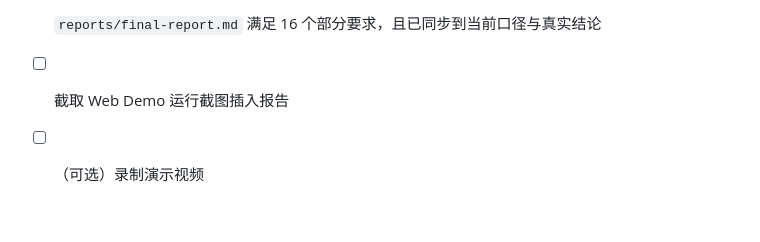
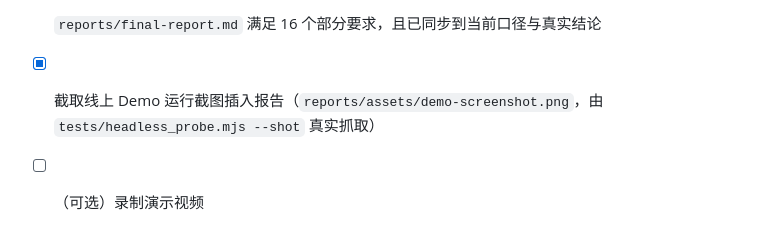
Before and after one commit to wmsisme/yolo11-campus-phone-detection, a Markdown page: AGENTS.md, the part around the change. Drawn GitHub-style.

```diff
--- a/AGENTS.md
+++ b/AGENTS.md
@@ -288,5 +288,5 @@ python -m src.models.train --model yolo11s --dataset phone_usage \
 **展示口径（课程/面试用途）：**
 
 - [x] `reports/final-report.md` 满足 16 个部分要求，且已同步到当前口径与真实结论
-- [ ] 截取 Web Demo 运行截图插入报告
+- [x] 截取线上 Demo 运行截图插入报告（`reports/assets/demo-screenshot.png`，由 `tests/headless_probe.mjs --shot` 真实抓取）
 - [ ] （可选）录制演示视频
```
Also changed, not shown: reports/final-report.md (+16 -5 lines), reports/assets/demo-screenshot.png (added), 1 other file.
